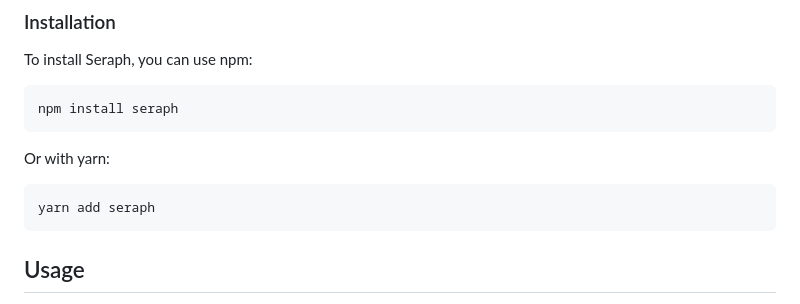
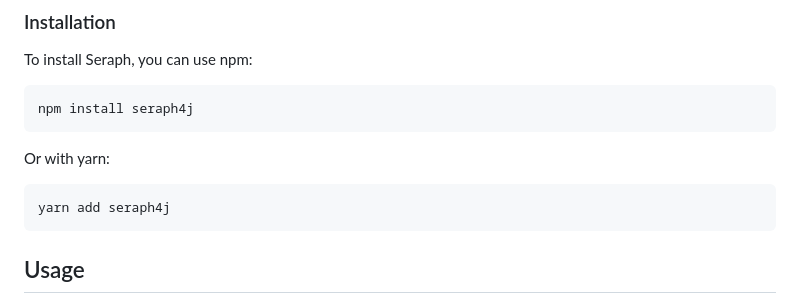
Before and after one commit to Adi3g/seraph, a Markdown page: README.md, the part around the change. Rendered like a GitHub page.

Commit message:
Actualizar README.md

````diff
--- a/README.md
+++ b/README.md
@@ -22,13 +22,13 @@
 To install Seraph, you can use npm:
 
 ```bash
-npm install seraph
+npm install seraph4j
 ```
 
 Or with yarn:
 
 ```bash
-yarn add seraph
+yarn add seraph4j
 ```
 
 ## Usage
````
